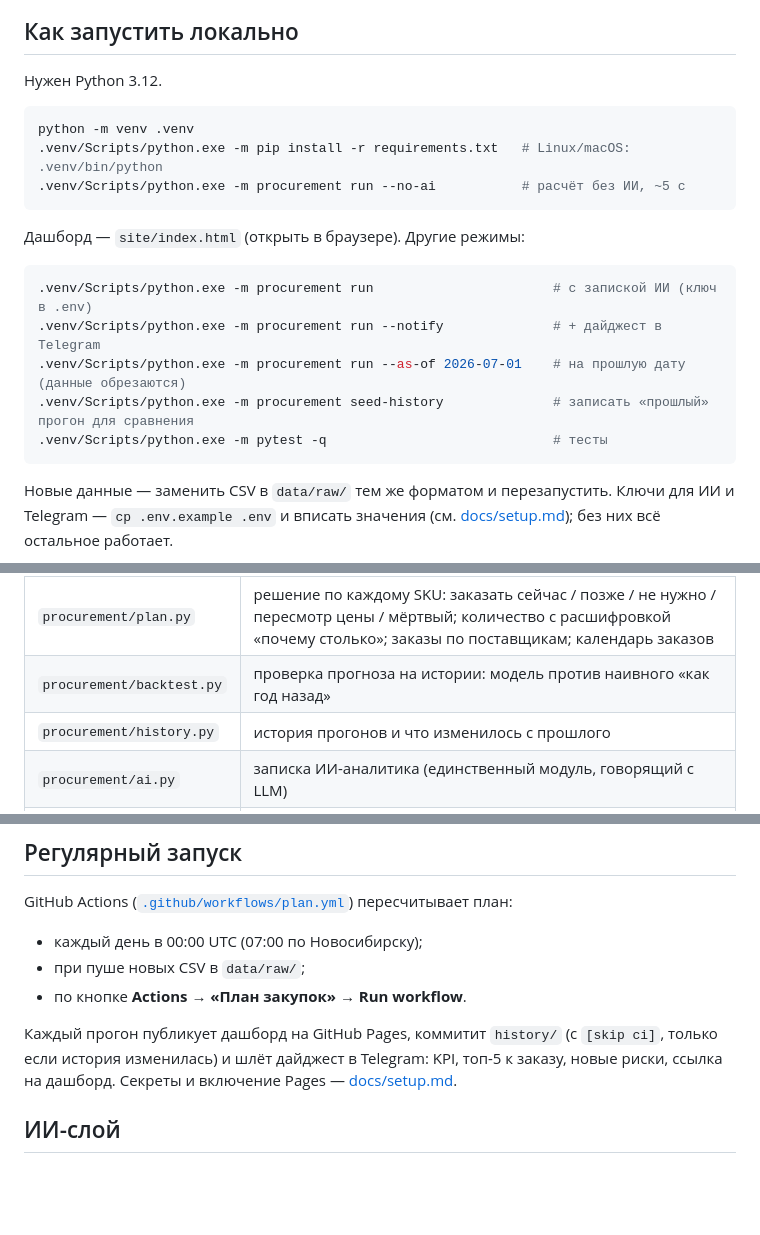
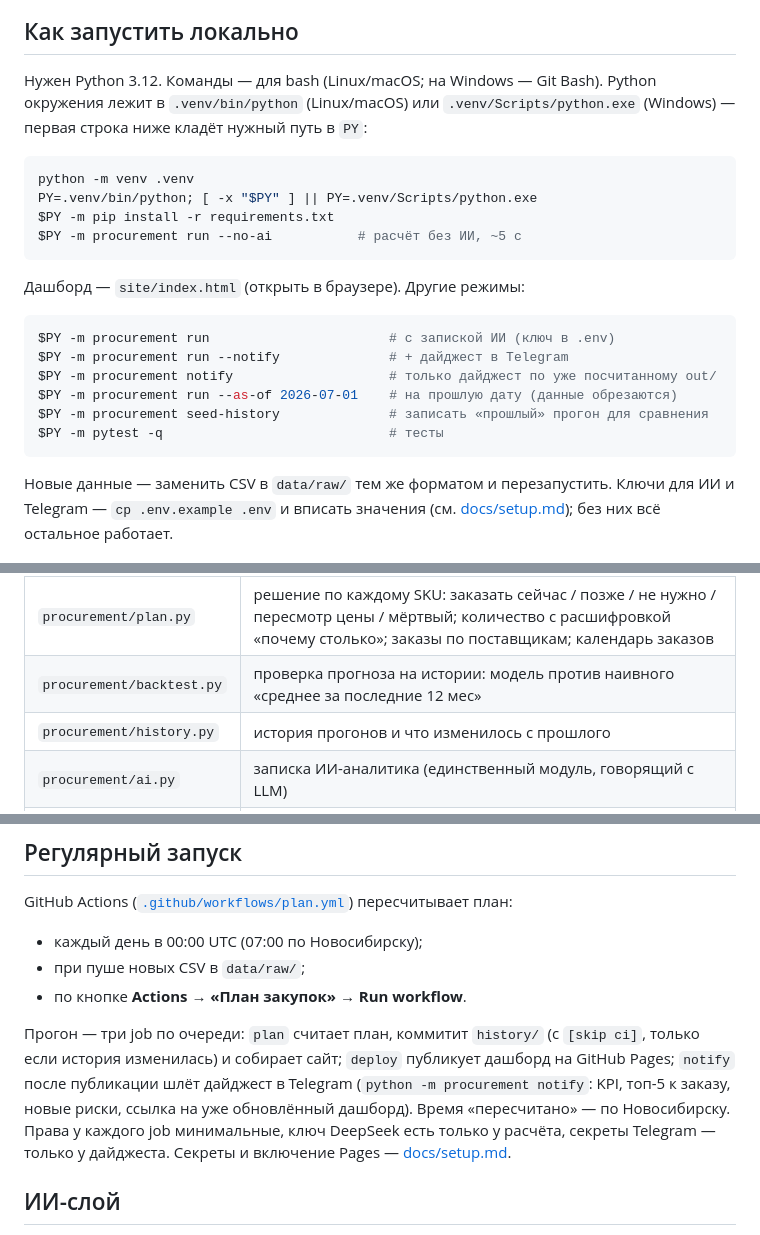
Before and after one commit to evgeniykliys-sudo/procurement-ai, a Markdown page: README.md, 3 parts joined by grey strips. Drawn GitHub-style; blank space fills up the shorter version.

````diff
--- a/README.md
+++ b/README.md
@@ -16,22 +16,24 @@
 
 ## Как запустить локально
 
-Нужен Python 3.12.
+Нужен Python 3.12. Команды — для bash (Linux/macOS; на Windows — Git Bash). Python окружения лежит в `.venv/bin/python` (Linux/macOS) или `.venv/Scripts/python.exe` (Windows) — первая строка ниже кладёт нужный путь в `PY`:
 
 ```bash
 python -m venv .venv
-.venv/Scripts/python.exe -m pip install -r requirements.txt   # Linux/macOS: .venv/bin/python
-.venv/Scripts/python.exe -m procurement run --no-ai           # расчёт без ИИ, ~5 с
+PY=.venv/bin/python; [ -x "$PY" ] || PY=.venv/Scripts/python.exe
+$PY -m pip install -r requirements.txt
+$PY -m procurement run --no-ai           # расчёт без ИИ, ~5 с
 ```
 
 Дашборд — `site/index.html` (открыть в браузере). Другие режимы:
 
 ```bash
-.venv/Scripts/python.exe -m procurement run                       # с запиской ИИ (ключ в .env)
-.venv/Scripts/python.exe -m procurement run --notify              # + дайджест в Telegram
-.venv/Scripts/python.exe -m procurement run --as-of 2026-07-01    # на прошлую дату (данные обрезаются)
-.venv/Scripts/python.exe -m procurement seed-history              # записать «прошлый» прогон для сравнения
-.venv/Scripts/python.exe -m pytest -q                             # тесты
+$PY -m procurement run                       # с запиской ИИ (ключ в .env)
+$PY -m procurement run --notify              # + дайджест в Telegram
+$PY -m procurement notify                    # только дайджест по уже посчитанному out/
+$PY -m procurement run --as-of 2026-07-01    # на прошлую дату (данные обрезаются)
+$PY -m procurement seed-history              # записать «прошлый» прогон для сравнения
+$PY -m pytest -q                             # тесты
 ```
 
 Новые данные — заменить CSV в `data/raw/` тем же форматом и перезапустить. Ключи для ИИ и Telegram — `cp .env.example .env` и вписать значения (см. [docs/setup.md](docs/setup.md)); без них всё остальное работает.
@@ -53,7 +55,7 @@ data/raw/*.csv ──► data ──► demand ──► plan ──► out/plan
 | `procurement/demand.py` | прогноз спроса на 18 мес: сезонный профиль категории и SKU, уровень, тренд, учёт упущенного спроса (месяцы без остатка) |
 | `procurement/supply.py` | плечо поставки по SKU/поставщику, товар в пути и опоздания, надёжность поставщика (доля привезённого), кратность партии |
 | `procurement/plan.py` | решение по каждому SKU: заказать сейчас / позже / не нужно / пересмотр цены / мёртвый; количество с расшифровкой «почему столько»; заказы по поставщикам; календарь заказов |
-| `procurement/backtest.py` | проверка прогноза на истории: модель против наивного «как год назад» |
+| `procurement/backtest.py` | проверка прогноза на истории: модель против наивного «среднее за последние 12 мес» |
 | `procurement/history.py` | история прогонов и что изменилось с прошлого |
 | `procurement/ai.py` | записка ИИ-аналитика (единственный модуль, говорящий с LLM) |
 | `procurement/site.py` | статический дашборд и выгрузки Excel/CSV |
@@ -98,7 +100,7 @@ GitHub Actions ([`.github/workflows/plan.yml`](.github/workflows/plan.yml)) пе
 - при пуше новых CSV в `data/raw/`;
 - по кнопке **Actions → «План закупок» → Run workflow**.
 
-Каждый прогон публикует дашборд на GitHub Pages, коммитит `history/` (с `[skip ci]`, только если история изменилась) и шлёт дайджест в Telegram: KPI, топ-5 к заказу, новые риски, ссылка на дашборд. Секреты и включение Pages — [docs/setup.md](docs/setup.md).
+Прогон — три job по очереди: `plan` считает план, коммитит `history/` (с `[skip ci]`, только если история изменилась) и собирает сайт; `deploy` публикует дашборд на GitHub Pages; `notify` после публикации шлёт дайджест в Telegram (`python -m procurement notify`: KPI, топ-5 к заказу, новые риски, ссылка на уже обновлённый дашборд). Время «пересчитано» — по Новосибирску. Права у каждого job минимальные, ключ DeepSeek есть только у расчёта, секреты Telegram — только у дайджеста. Секреты и включение Pages — [docs/setup.md](docs/setup.md).
 
 ## ИИ-слой
 
````
Also changed, not shown: docs/setup.md (+3 -3 lines), prompts/analyst.md (+1 -1 lines), docs/img/dashboard.png (added), 13 other files.
